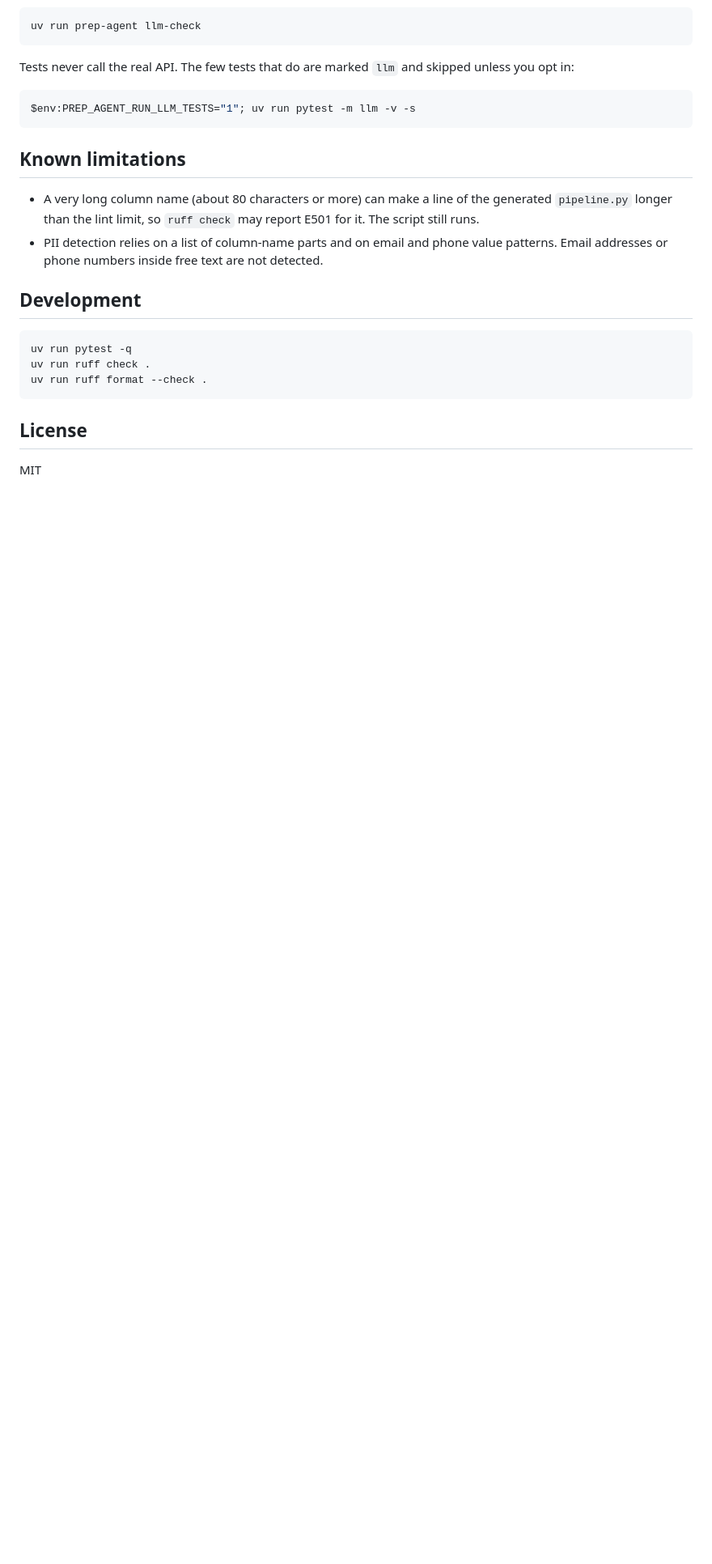
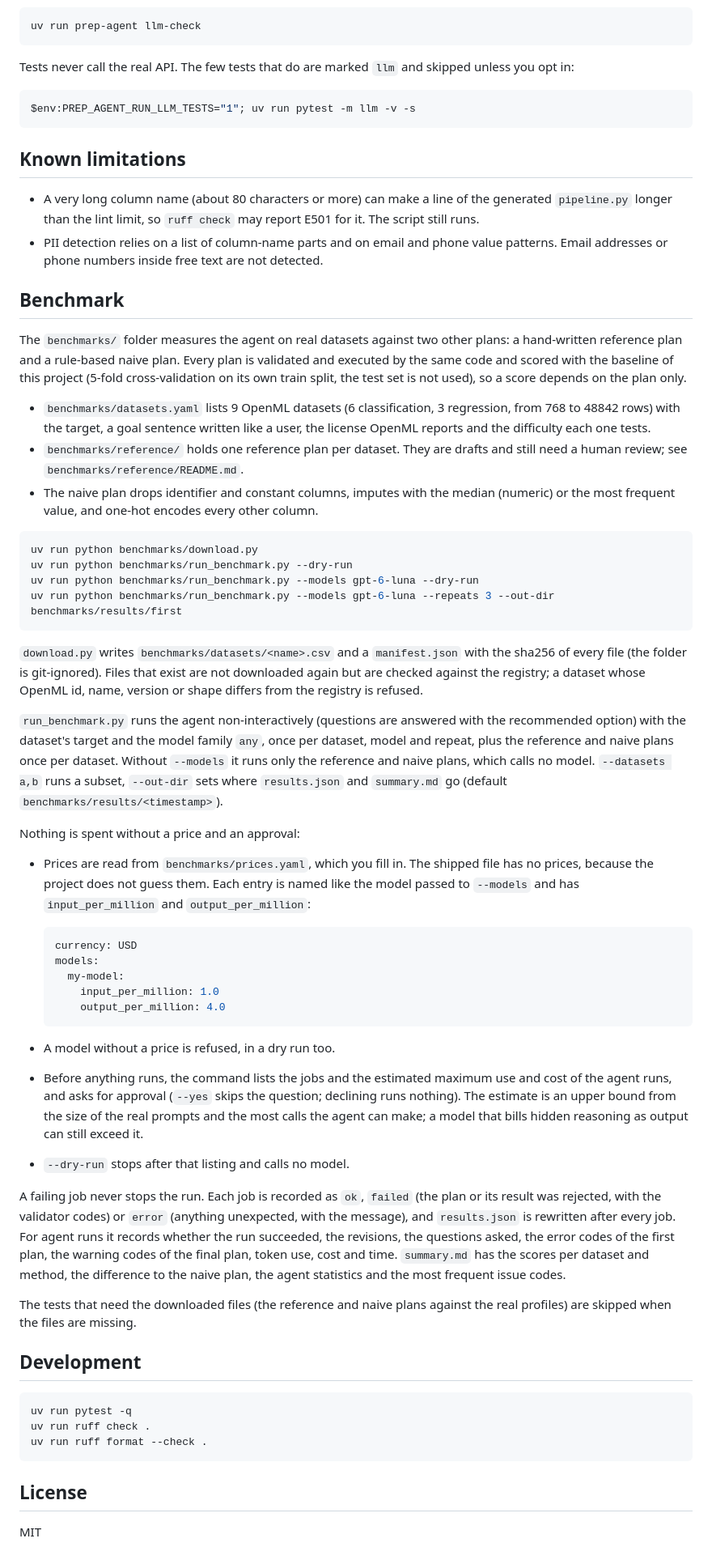
Before and after one commit to ahmetatakanacar/prep-agent, a Markdown page: README.md, the part around the change. Shown at 81% size. Drawn GitHub-style; blank space fills up the shorter version.

Commit message:
document the benchmark in readme

````diff
--- a/README.md
+++ b/README.md
@@ -105,6 +105,45 @@ $env:PREP_AGENT_RUN_LLM_TESTS="1"; uv run pytest -m llm -v -s
 - A very long column name (about 80 characters or more) can make a line of the generated `pipeline.py` longer than the lint limit, so `ruff check` may report E501 for it. The script still runs.
 - PII detection relies on a list of column-name parts and on email and phone value patterns. Email addresses or phone numbers inside free text are not detected.
 
+## Benchmark
+
+The `benchmarks/` folder measures the agent on real datasets against two other plans: a hand-written reference plan and a rule-based naive plan. Every plan is validated and executed by the same code and scored with the baseline of this project (5-fold cross-validation on its own train split, the test set is not used), so a score depends on the plan only.
+
+- `benchmarks/datasets.yaml` lists 9 OpenML datasets (6 classification, 3 regression, from 768 to 48842 rows) with the target, a goal sentence written like a user, the license OpenML reports and the difficulty each one tests.
+- `benchmarks/reference/` holds one reference plan per dataset. They are drafts and still need a human review; see `benchmarks/reference/README.md`.
+- The naive plan drops identifier and constant columns, imputes with the median (numeric) or the most frequent value, and one-hot encodes every other column.
+
+```powershell
+uv run python benchmarks/download.py
+uv run python benchmarks/run_benchmark.py --dry-run
+uv run python benchmarks/run_benchmark.py --models gpt-6-luna --dry-run
+uv run python benchmarks/run_benchmark.py --models gpt-6-luna --repeats 3 --out-dir benchmarks/results/first
+```
+
+`download.py` writes `benchmarks/datasets/<name>.csv` and a `manifest.json` with the sha256 of every file (the folder is git-ignored). Files that exist are not downloaded again but are checked against the registry; a dataset whose OpenML id, name, version or shape differs from the registry is refused.
+
+`run_benchmark.py` runs the agent non-interactively (questions are answered with the recommended option) with the dataset's target and the model family `any`, once per dataset, model and repeat, plus the reference and naive plans once per dataset. Without `--models` it runs only the reference and naive plans, which calls no model. `--datasets a,b` runs a subset, `--out-dir` sets where `results.json` and `summary.md` go (default `benchmarks/results/<timestamp>`).
+
+Nothing is spent without a price and an approval:
+
+- Prices are read from `benchmarks/prices.yaml`, which you fill in. The shipped file has no prices, because the project does not guess them. Each entry is named like the model passed to `--models` and has `input_per_million` and `output_per_million`:
+
+  ```yaml
+  currency: USD
+  models:
+    my-model:
+      input_per_million: 1.0
+      output_per_million: 4.0
+  ```
+
+- A model without a price is refused, in a dry run too.
+- Before anything runs, the command lists the jobs and the estimated maximum use and cost of the agent runs, and asks for approval (`--yes` skips the question; declining runs nothing). The estimate is an upper bound from the size of the real prompts and the most calls the agent can make; a model that bills hidden reasoning as output can still exceed it.
+- `--dry-run` stops after that listing and calls no model.
+
+A failing job never stops the run. Each job is recorded as `ok`, `failed` (the plan or its result was rejected, with the validator codes) or `error` (anything unexpected, with the message), and `results.json` is rewritten after every job. For agent runs it records whether the run succeeded, the revisions, the questions asked, the error codes of the first plan, the warning codes of the final plan, token use, cost and time. `summary.md` has the scores per dataset and method, the difference to the naive plan, the agent statistics and the most frequent issue codes.
+
+The tests that need the downloaded files (the reference and naive plans against the real profiles) are skipped when the files are missing.
+
 ## Development
 
 ```powershell
````
